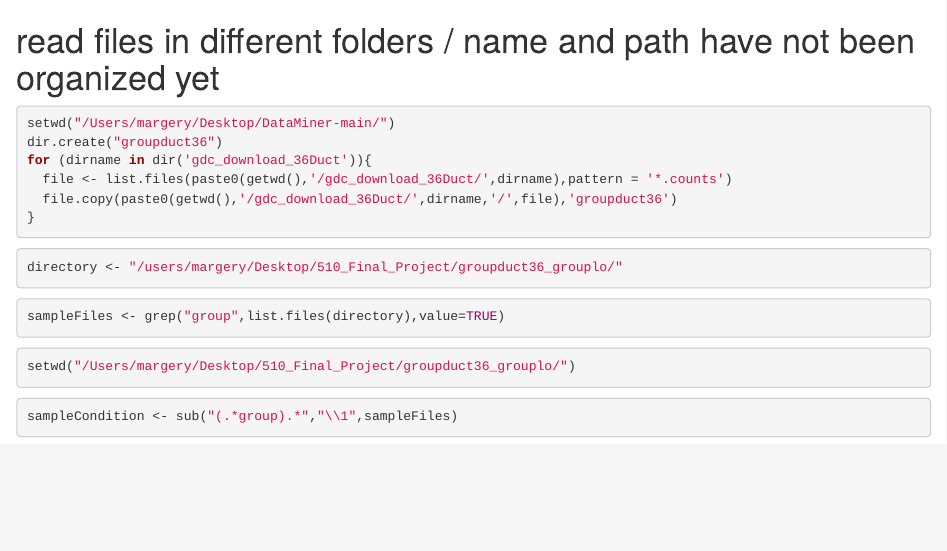
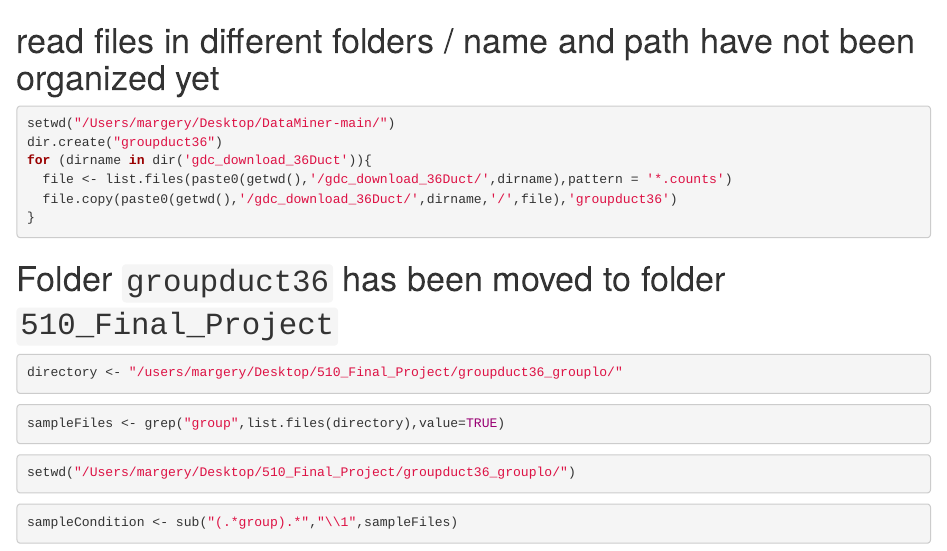
Before and after one commit to Margery0011/510_Final_Project, an R Markdown document (scripts/Deseq2_shrinked.Rmd): the page in a window 1100 px wide, from its top. Rendered offline with R 4.5, knitr and Pandoc, with nearby package versions; some code elsewhere in the file could not run offline.

Commit message:
Update Deseq2_shrinked.Rmd

````diff
--- a/scripts/Deseq2_shrinked.Rmd
+++ b/scripts/Deseq2_shrinked.Rmd
@@ -12,8 +12,7 @@ for (dirname in dir('gdc_download_36Duct')){
 ```
 
 
-
-
+# Folder `groupduct36` has been moved to folder `510_Final_Project`
 
 ```{r}
 directory <- "/users/margery/Desktop/510_Final_Project/groupduct36_grouplo/"
````
